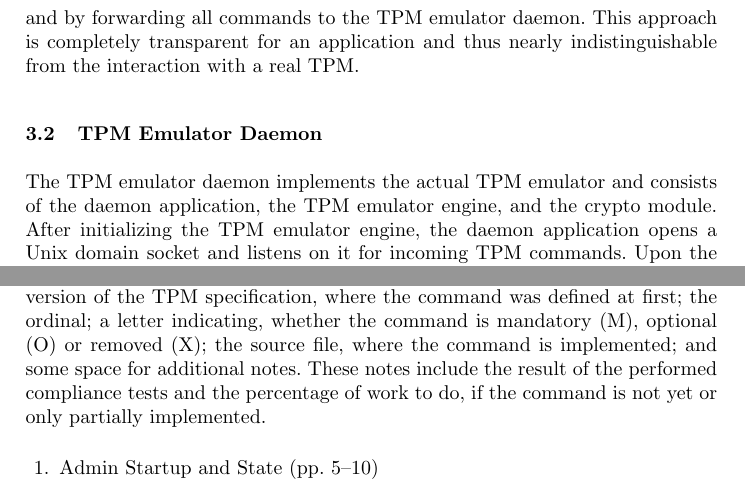
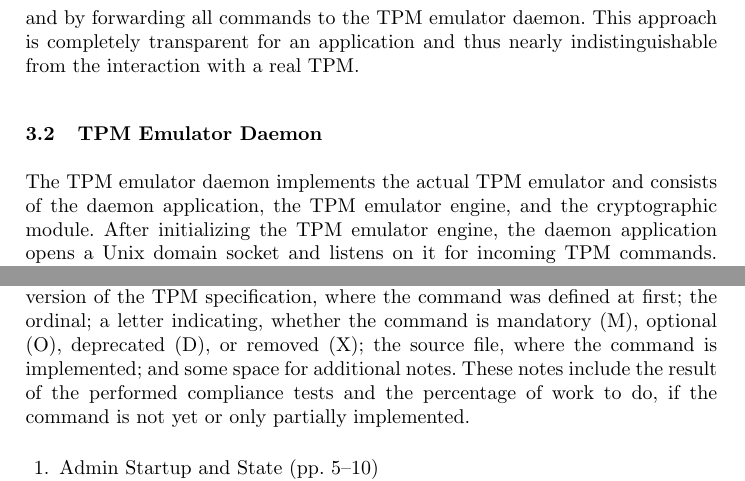
Before and after one commit to BackupTheBerlios/tpm-emulator-svn, a LaTeX paper (paper/tpm_emulator_paper.tex): two parts of pages 7 and 11 of 14, joined at a grey line, cut so that both start at the same text. Compiled offline with pdfLaTeX.

Commit message:
small fixes

```diff
--- a/paper/tpm_emulator_paper.tex
+++ b/paper/tpm_emulator_paper.tex
@@ -383,6 +383,6 @@ indistinguishable from the interaction with a real TPM.
 
 \subsection{TPM Emulator Daemon}
 The TPM emulator daemon implements the actual TPM emulator and consists of
-the daemon application, the TPM emulator engine, and the crypto module. After
-initializing the TPM emulator engine, the daemon application opens a Unix
-domain socket and listens on it for incoming TPM commands. Upon the reception
+the daemon application, the TPM emulator engine, and the cryptographic module.
+After initializing the TPM emulator engine, the daemon application opens a
+Unix domain socket and listens on it for incoming TPM commands. Upon the
@@ -706,8 +706,8 @@ Each row contains several information about the command:
 the name;
 the version of the TPM specification, where the command was defined at first;
 the ordinal;
-a letter indicating, whether the command is mandatory (M), optional (O) or
-removed (X);
+a letter indicating, whether the command is mandatory (M), optional (O),
+deprecated (D), or removed (X);
 the source file, where the command is implemented;
 and some space for additional notes.
 These notes include the result of the performed compliance tests and the
```
Also changed, not shown: paper/tpm_emulator_paper.tex (14 more changed lines).
